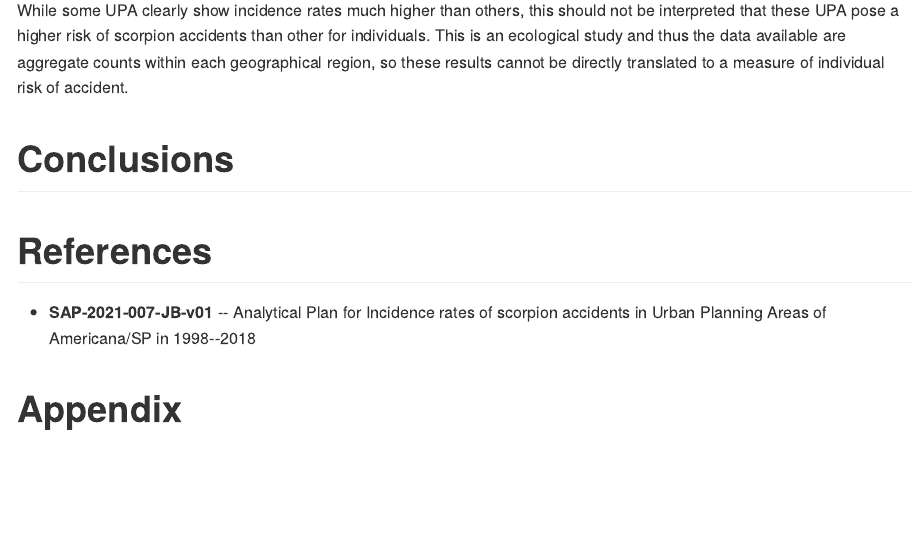
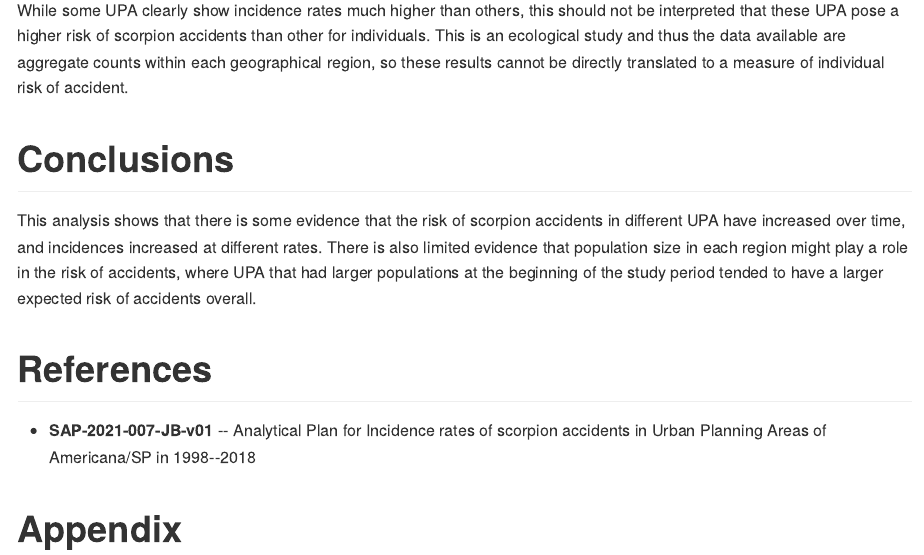
Before and after one commit to philsf-biostat/SAR-2021-007-JB, an R Markdown document (report/SAR-2021-007-JB-v01.Rmd): the page in a window 1100 px wide, from 8560 px down. The pictures show the output file report/SAR-2021-007-JB-v01.md that the author committed with the source, drawn offline in the style of GitHub.

Commit message:
draft conclusion

```diff
--- a/report/SAR-2021-007-JB-v01.Rmd
+++ b/report/SAR-2021-007-JB-v01.Rmd
@@ -208,6 +208,9 @@ This is an ecological study and thus the data available are aggregate counts wit
 
 # Conclusions
 
+This analysis shows that there is some evidence that the risk of scorpion accidents in different UPA have increased over time, and incidences increased at different rates.
+There is also limited evidence that population size in each region might play a role in the risk of accidents, where UPA that had larger populations at the beginning of the study period tended to have a larger expected risk of accidents overall.
+
 # References
 
 - **SAP-2021-007-JB-v01** -- Analytical Plan for Incidence rates of scorpion accidents in Urban Planning Areas of Americana/SP in 1998--2018
```
Also changed, not shown: report/SAR-2021-007-JB-v01.md.
